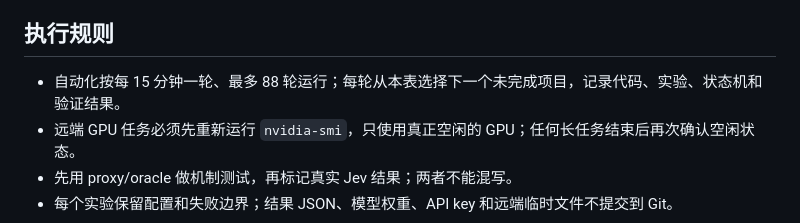
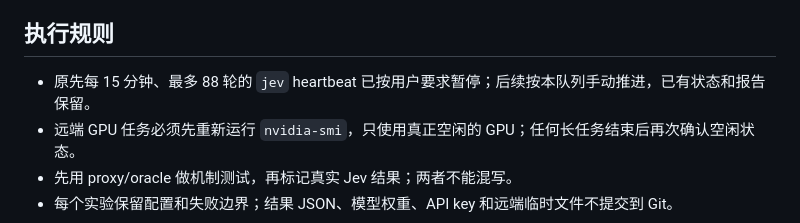
Before and after one commit to 6Mikao9/jev-agent-design-with-topk-logits-choices, a Markdown page: docs/EXECUTION_QUEUE.zh-CN.md, the part around the change. Drawn GitHub-style.

Commit message:
docs: record paused overnight automation

```diff
--- a/docs/EXECUTION_QUEUE.zh-CN.md
+++ b/docs/EXECUTION_QUEUE.zh-CN.md
@@ -64,7 +64,7 @@
 
 ## 执行规则
 
-- 自动化按每 15 分钟一轮、最多 88 轮运行；每轮从本表选择下一个未完成项目，记录代码、实验、状态机和验证结果。
+- 原先每 15 分钟、最多 88 轮的 `jev` heartbeat 已按用户要求暂停；后续按本队列手动推进，已有状态和报告保留。
 - 远端 GPU 任务必须先重新运行 `nvidia-smi`，只使用真正空闲的 GPU；任何长任务结束后再次确认空闲状态。
 - 先用 proxy/oracle 做机制测试，再标记真实 Jev 结果；两者不能混写。
 - 每个实验保留配置和失败边界；结果 JSON、模型权重、API key 和远端临时文件不提交到 Git。
```
